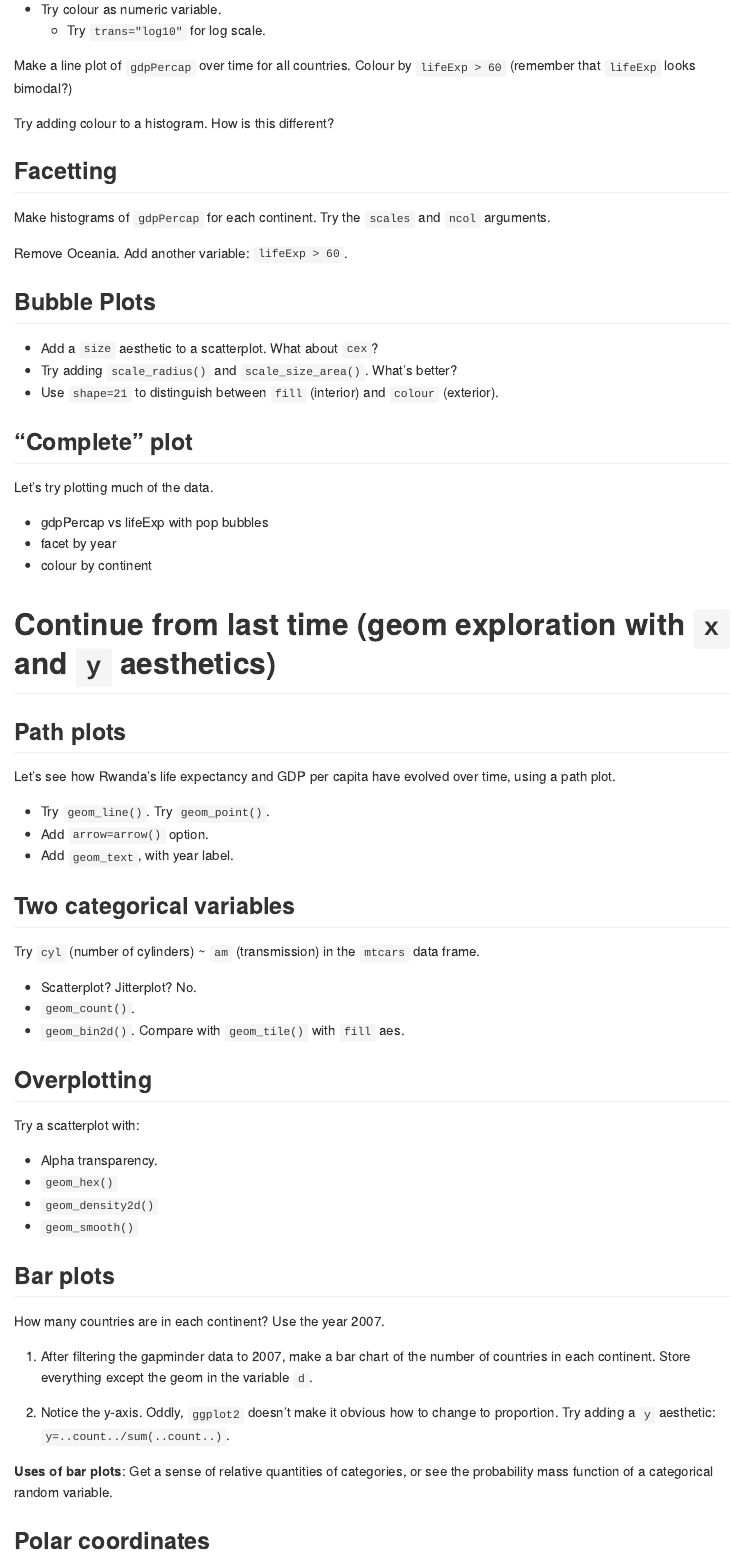
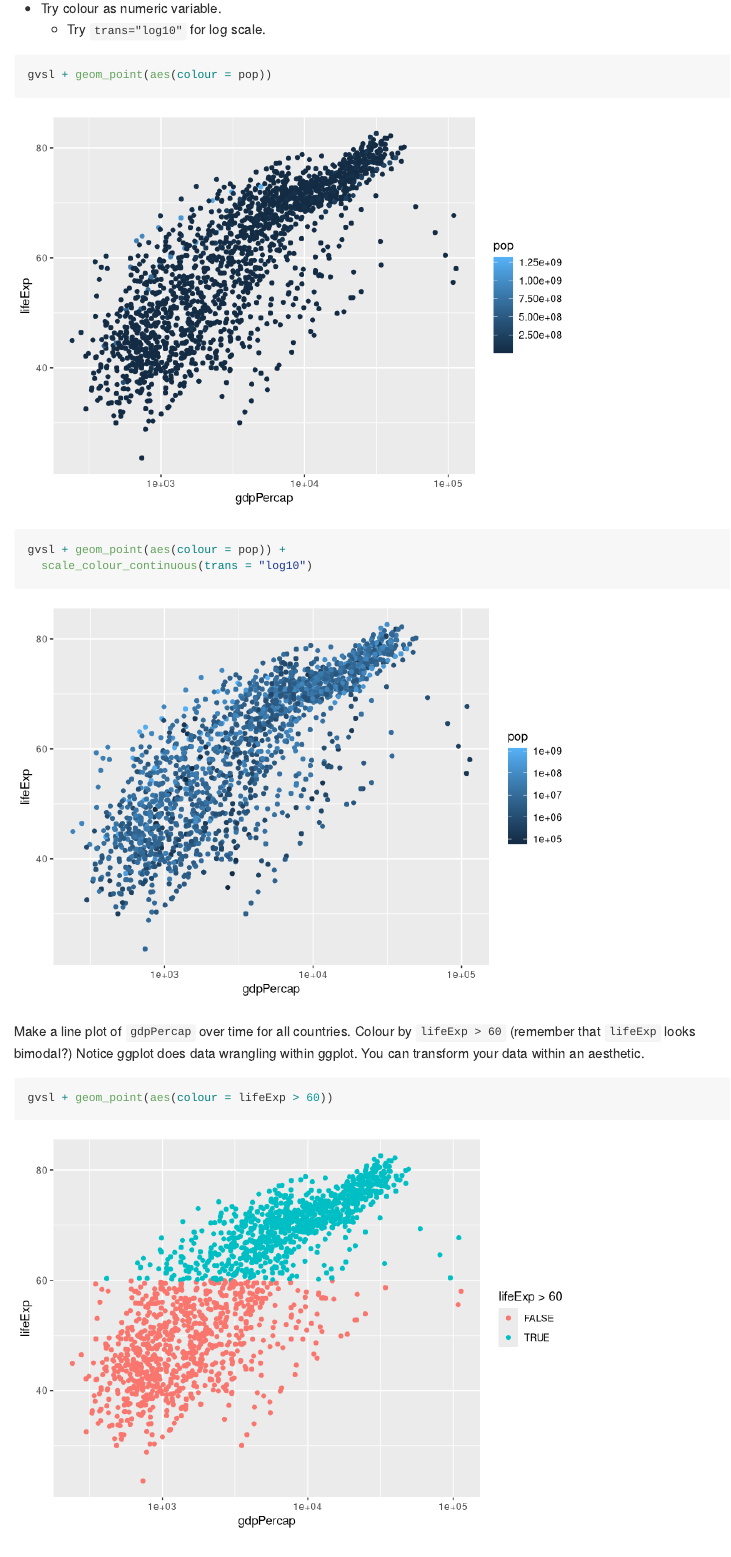
Before and after one commit to ntjjmak/STAT545_participation, an R Markdown document (cm007/cm007-exercise.Rmd): the page in a window 1100 px wide, from 3340 px down before the commit and from 4510 px down after it, so that both start at the same text. Rendered offline with R 4.5, knitr and Pandoc, with nearby package versions; the gapminder table comes from the copy in Python's plotly package.

Commit message:
New changes

````diff
--- a/cm007/cm007-exercise.Rmd
+++ b/cm007/cm007-exercise.Rmd
@@ -46,7 +55,17 @@ Make a scatterplot. Then:
 - Try colour as numeric variable.
     - Try `trans="log10"` for log scale.
 
+```{r}
+gvsl + geom_point(aes(colour = pop))
 
-Make a line plot of `gdpPercap` over time for all countries. Colour by `lifeExp > 60` (remember that `lifeExp` looks bimodal?)
+gvsl + geom_point(aes(colour = pop)) +
+  scale_colour_continuous(trans = "log10")
+
+```
 
 
+
+Make a line plot of `gdpPercap` over time for all countries. Colour by `lifeExp > 60` (remember that `lifeExp` looks bimodal?) Notice ggplot does data wrangling within ggplot. You can transform your data within an aesthetic.
+
+```{r}
+gvsl + geom_point(aes(colour = lifeExp > 60))
````
Also changed, not shown: cm007/cm007-exercise.md, cm007/cm007-exercise.Rmd (19 more changed lines).
